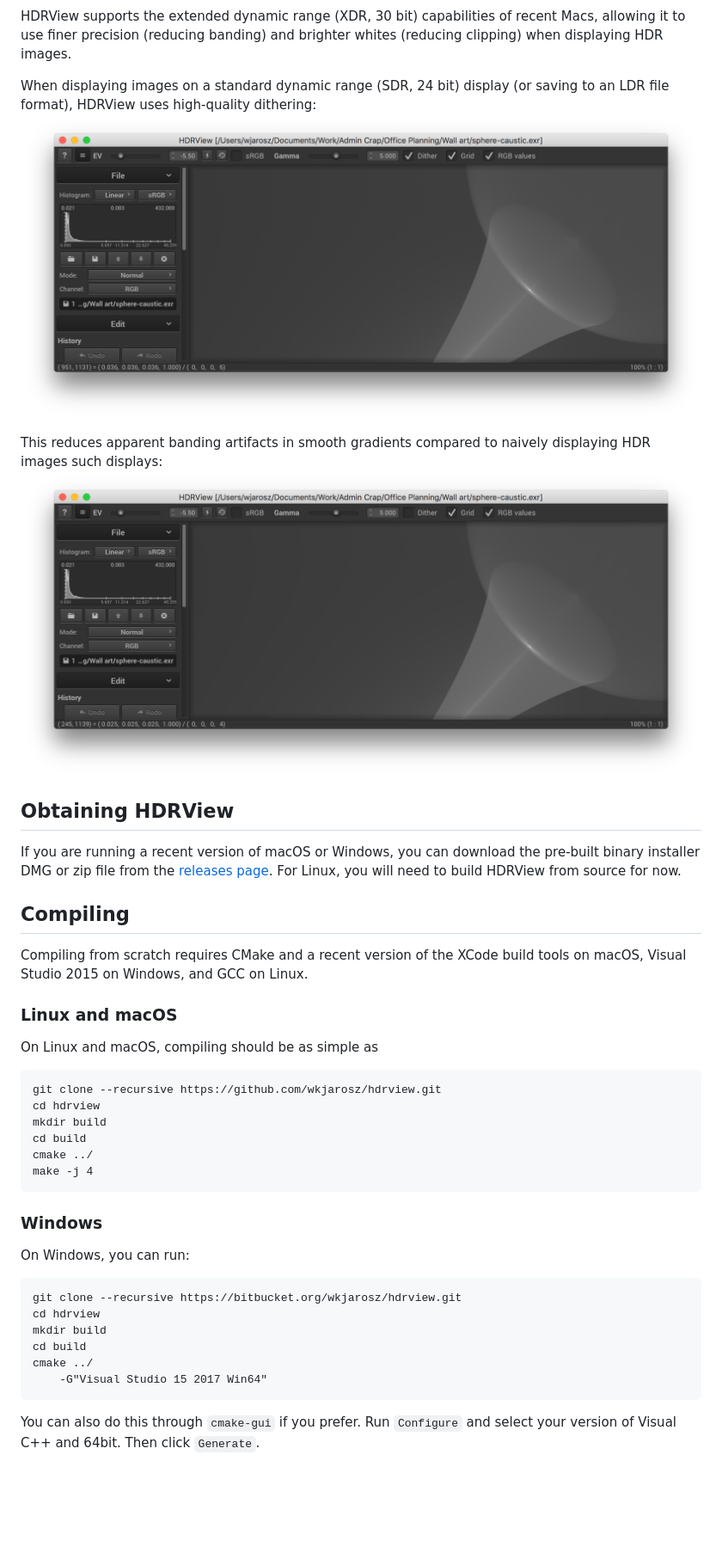
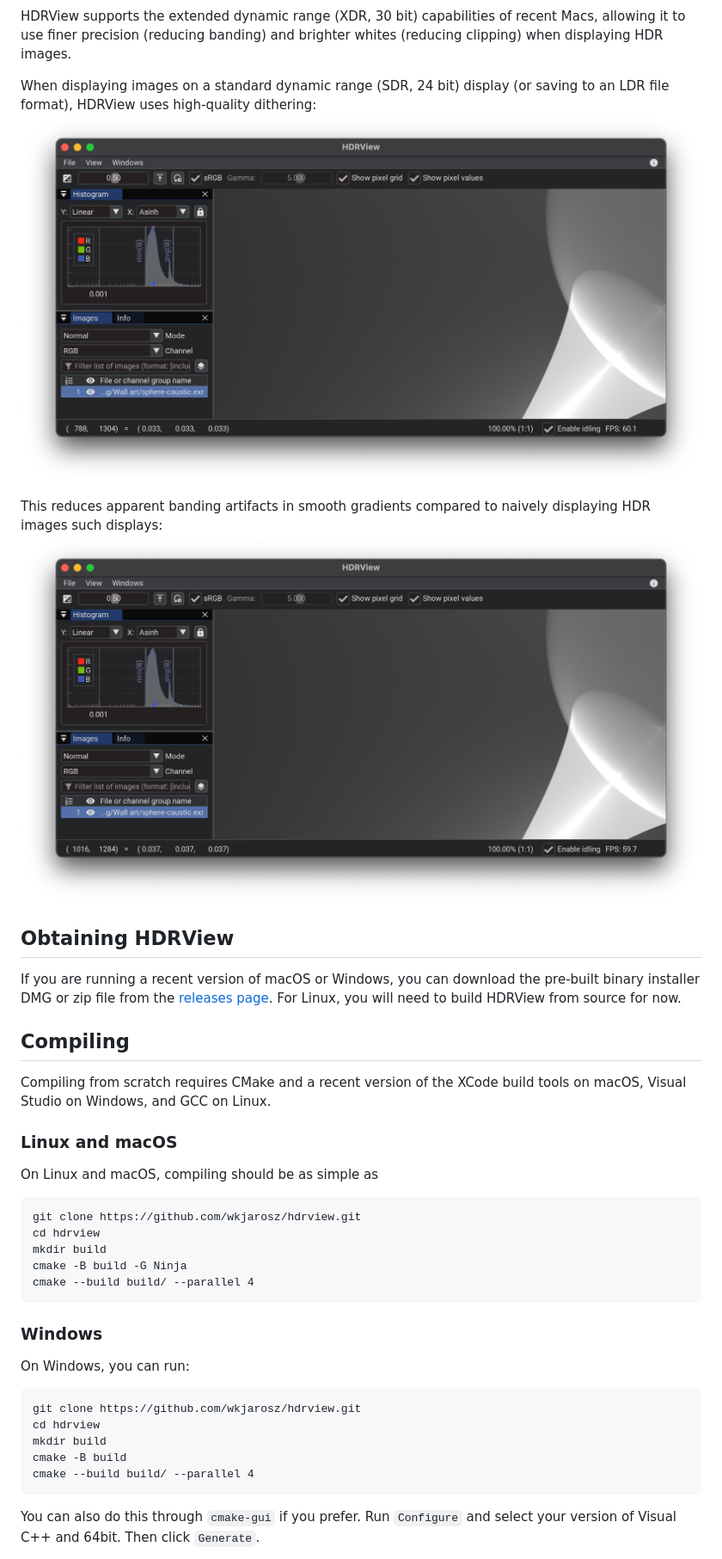
Before and after one commit to wkjarosz/hdrview, a Markdown page: README.md, the part around one of its changes. Shown at 86% size. Rendered like a GitHub page; pictures changed too: resources/screenshot3.png, resources/screenshot4.png; blank space fills up the shorter version.

Commit message:
updating readme and screenshots

```diff
--- a/README.md
+++ b/README.md
@@ -34,29 +34,27 @@ If you are running a recent version of macOS or Windows, you can download the pr
 
 ## Compiling
 
-Compiling from scratch requires CMake and a recent version of the XCode build tools on macOS, Visual Studio 2015 on Windows, and GCC on Linux.
+Compiling from scratch requires CMake and a recent version of the XCode build tools on macOS, Visual Studio on Windows, and GCC on Linux.
 
 ### Linux and macOS
 
 On Linux and macOS, compiling should be as simple as
 
-    git clone --recursive https://github.com/wkjarosz/hdrview.git
+    git clone https://github.com/wkjarosz/hdrview.git
     cd hdrview
     mkdir build
-    cd build
-    cmake ../
-    make -j 4
+    cmake -B build -G Ninja
+    cmake --build build/ --parallel 4
 
 ### Windows
 
 On Windows, you can run:
 
-    git clone --recursive https://bitbucket.org/wkjarosz/hdrview.git
+    git clone https://github.com/wkjarosz/hdrview.git
     cd hdrview
     mkdir build
-    cd build
-    cmake ../
-        -G"Visual Studio 15 2017 Win64"
+    cmake -B build
+    cmake --build build/ --parallel 4
 
 You can also do this through ``cmake-gui`` if you prefer. Run ``Configure`` and select your version of Visual C++ and 64bit. Then click ``Generate``.
 
```
Also changed, not shown: other parts of README.md (+3 -20 lines), 2 other files.
